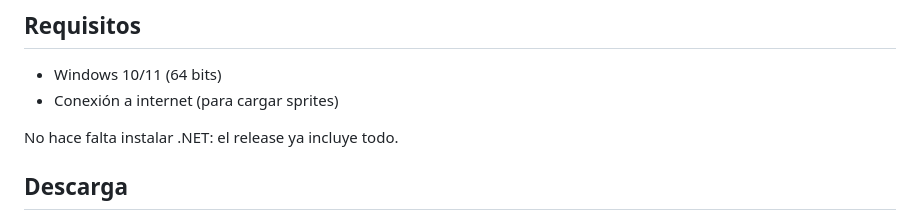
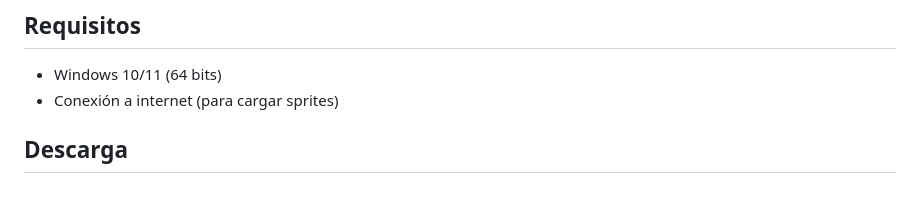
Before and after one commit to genexix05/pokelayout, a Markdown page: README.md, the part around the change. Rendered like a GitHub page; blank space fills up the shorter version.

Commit message:
Update README to remove .NET installation note
Removed the note about not needing to install .NET since the release includes everything.

```diff
--- a/README.md
+++ b/README.md
@@ -9,7 +9,6 @@ Overlay de equipo Pokémon para OBS: muestra tu equipo en tiempo real mientras j
 - Windows 10/11 (64 bits)
 - Conexión a internet (para cargar sprites)
 
-No hace falta instalar .NET: el release ya incluye todo.
 
 ## Descarga
 
```
